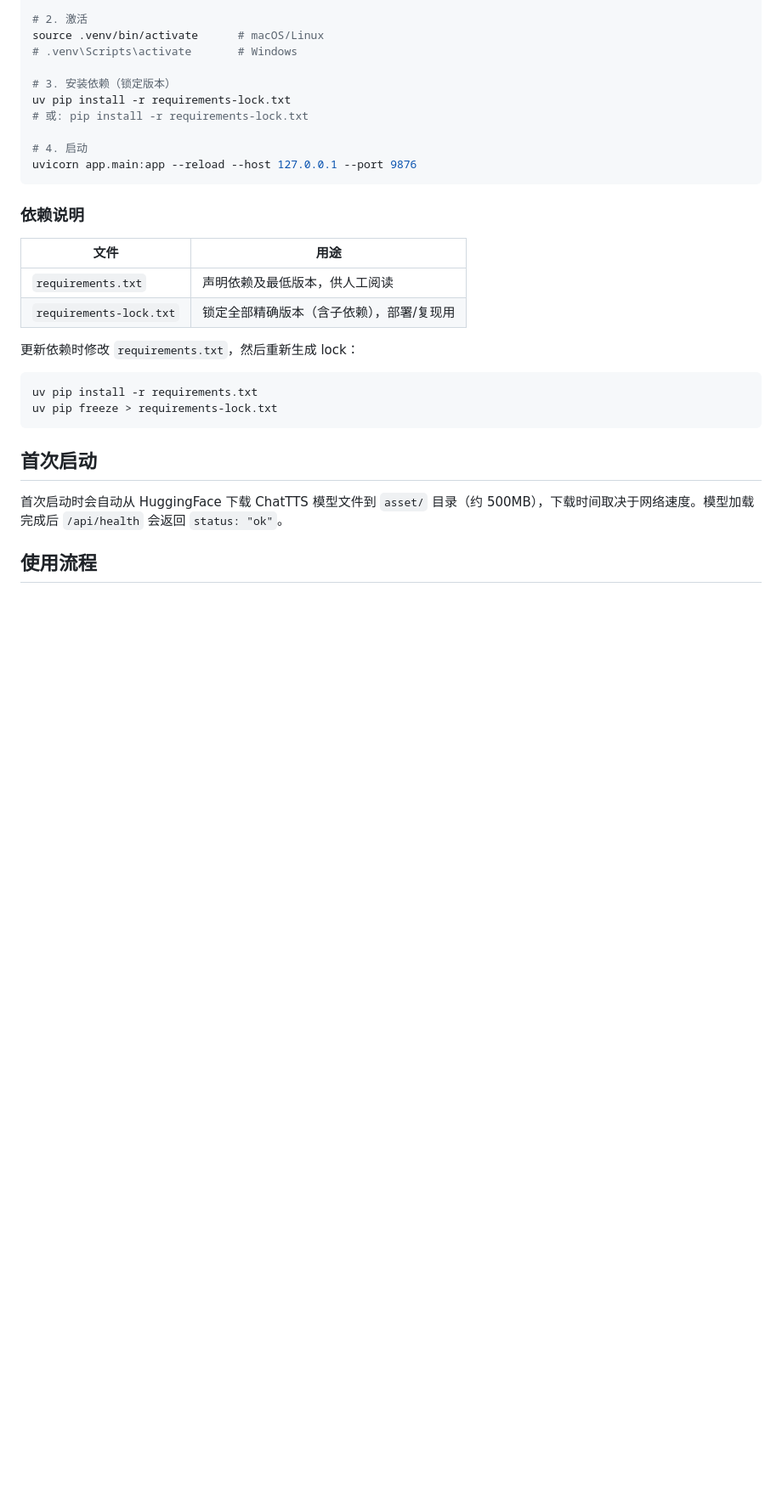
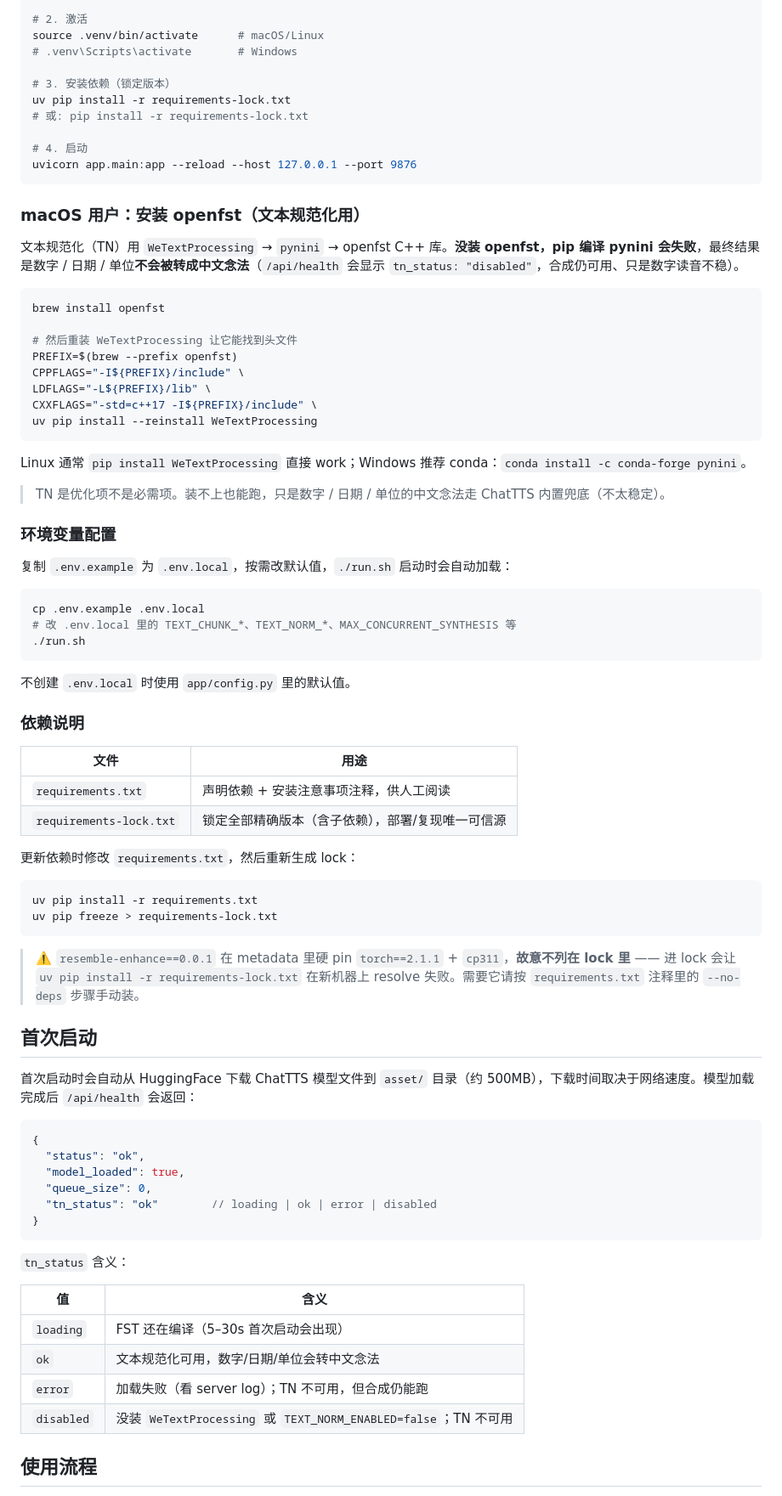
Before and after one commit to skyujilong/gen-audio, a Markdown page: README.md, the part around one of its changes. Shown at 85% size. Drawn GitHub-style; blank space fills up the shorter version.

````diff
--- a/README.md
+++ b/README.md
@@ -59,12 +64,43 @@ uv pip install -r requirements-lock.txt
 uvicorn app.main:app --reload --host 127.0.0.1 --port 9876
 ```
 
+### macOS 用户：安装 openfst（文本规范化用）
+
+文本规范化（TN）用 `WeTextProcessing` → `pynini` → openfst C++ 库。**没装 openfst，pip 编译 pynini 会失败**，最终结果是数字 / 日期 / 单位**不会被转成中文念法**（`/api/health` 会显示 `tn_status: "disabled"`，合成仍可用、只是数字读音不稳）。
+
+```bash
+brew install openfst
+
+# 然后重装 WeTextProcessing 让它能找到头文件
+PREFIX=$(brew --prefix openfst)
+CPPFLAGS="-I${PREFIX}/include" \
+LDFLAGS="-L${PREFIX}/lib" \
+CXXFLAGS="-std=c++17 -I${PREFIX}/include" \
+uv pip install --reinstall WeTextProcessing
+```
+
+Linux 通常 `pip install WeTextProcessing` 直接 work；Windows 推荐 conda：`conda install -c conda-forge pynini`。
+
+> TN 是优化项不是必需项。装不上也能跑，只是数字 / 日期 / 单位的中文念法走 ChatTTS 内置兜底（不太稳定）。
+
+### 环境变量配置
+
+复制 `.env.example` 为 `.env.local`，按需改默认值，`./run.sh` 启动时会自动加载：
+
+```bash
+cp .env.example .env.local
+# 改 .env.local 里的 TEXT_CHUNK_*、TEXT_NORM_*、MAX_CONCURRENT_SYNTHESIS 等
+./run.sh
+```
+
+不创建 `.env.local` 时使用 `app/config.py` 里的默认值。
+
 ### 依赖说明
 
 | 文件 | 用途 |
 |---|---|
-| `requirements.txt` | 声明依赖及最低版本，供人工阅读 |
-| `requirements-lock.txt` | 锁定全部精确版本（含子依赖），部署/复现用 |
+| `requirements.txt` | 声明依赖 + 安装注意事项注释，供人工阅读 |
+| `requirements-lock.txt` | 锁定全部精确版本（含子依赖），部署/复现唯一可信源 |
 
 更新依赖时修改 `requirements.txt`，然后重新生成 lock：
 
@@ -73,9 +109,29 @@ uv pip install -r requirements.txt
 uv pip freeze > requirements-lock.txt
 ```
 
+> ⚠️ `resemble-enhance==0.0.1` 在 metadata 里硬 pin `torch==2.1.1` + `cp311`，**故意不列在 lock 里** —— 进 lock 会让 `uv pip install -r requirements-lock.txt` 在新机器上 resolve 失败。需要它请按 `requirements.txt` 注释里的 `--no-deps` 步骤手动装。
+
 ## 首次启动
 
-首次启动时会自动从 HuggingFace 下载 ChatTTS 模型文件到 `asset/` 目录（约 500MB），下载时间取决于网络速度。模型加载完成后 `/api/health` 会返回 `status: "ok"`。
+首次启动时会自动从 HuggingFace 下载 ChatTTS 模型文件到 `asset/` 目录（约 500MB），下载时间取决于网络速度。模型加载完成后 `/api/health` 会返回：
+
+```json
+{
+  "status": "ok",
+  "model_loaded": true,
+  "queue_size": 0,
+  "tn_status": "ok"        // loading | ok | error | disabled
+}
+```
+
+`tn_status` 含义：
+
+| 值 | 含义 |
+|---|---|
+| `loading` | FST 还在编译（5–30s 首次启动会出现） |
+| `ok` | 文本规范化可用，数字/日期/单位会转中文念法 |
+| `error` | 加载失败（看 server log）；TN 不可用，但合成仍能跑 |
+| `disabled` | 没装 `WeTextProcessing` 或 `TEXT_NORM_ENABLED=false`；TN 不可用 |
 
 ## 使用流程
 
````
Also changed, not shown: other parts of README.md (+56 -8 lines).
